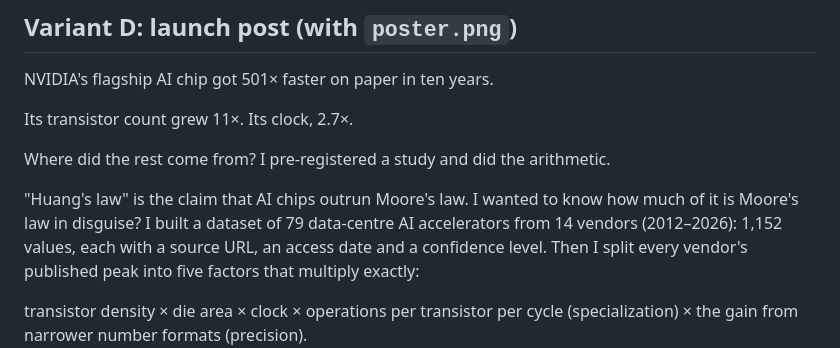
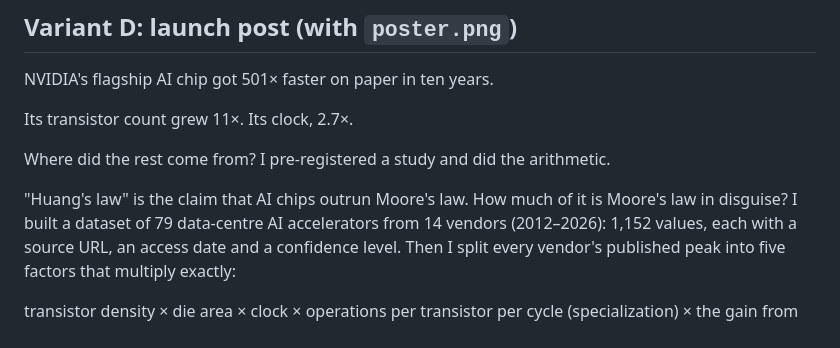
Before and after one commit to thanatchon36/chipledger, a Markdown page: announce/linkedin.md, the part around the change. Rendered like a GitHub page.

Commit message:
announce: fix a sentence left broken by the trim
Co-Authored-By: Claude Fable 5.1 <noreply@anthropic.com>
Claude-Session: https://claude.ai/code/session_01T4K1oSP9UNz2savKkXMGDU

```diff
--- a/announce/linkedin.md
+++ b/announce/linkedin.md
@@ -21,8 +21,8 @@ Its transistor count grew 11×. Its clock, 2.7×.
 
 Where did the rest come from? I pre-registered a study and did the arithmetic.
 
-"Huang's law" is the claim that AI chips outrun Moore's law. I wanted to know how much of it is Moore's law in
-disguise? I built a dataset of 79 data-centre AI accelerators from 14 vendors (2012–2026): 1,152 values,
+"Huang's law" is the claim that AI chips outrun Moore's law. How much of it is Moore's law in disguise?
+I built a dataset of 79 data-centre AI accelerators from 14 vendors (2012–2026): 1,152 values,
 each with a source URL, an access date and a confidence level. Then I split every vendor's published peak
 into five factors that multiply exactly:
 
```
